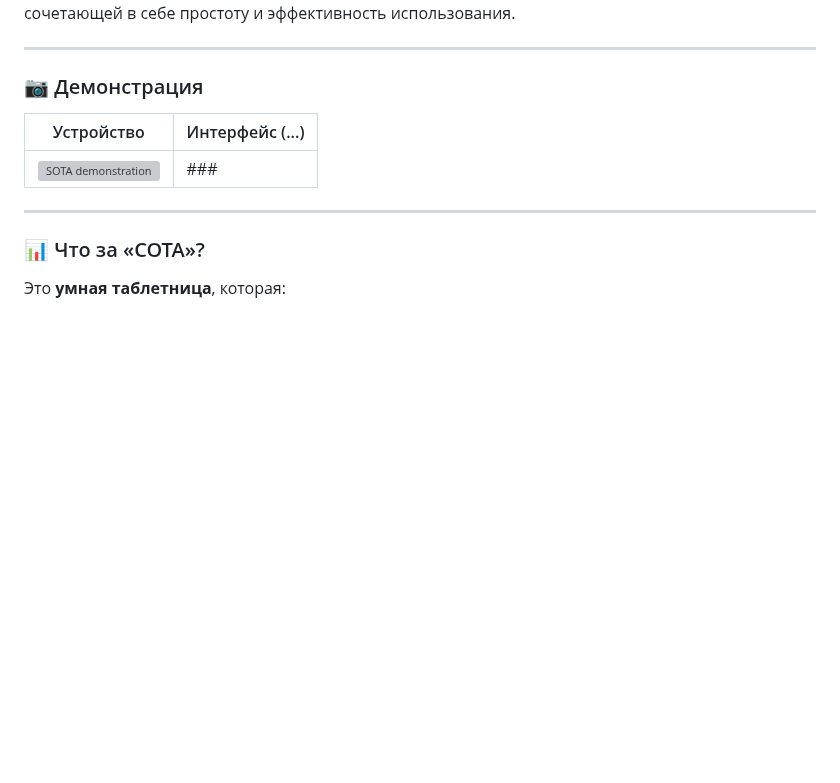
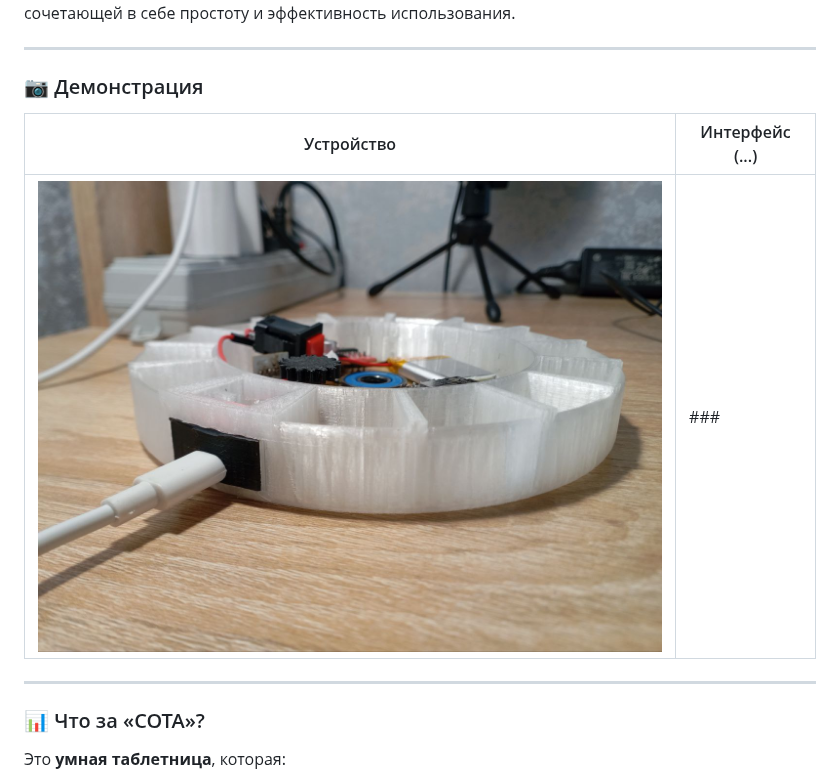
Before and after one commit to Ottobiss/SoTa, a Markdown page: README.md, the part around the change. Drawn GitHub-style; blank space fills up the shorter version; grey boxes are pictures that could not be loaded.

Commit message:
README.md demonstration adding

```diff
--- a/README.md
+++ b/README.md
@@ -17,9 +17,9 @@
 ---
 ### 📷 Демонстрация
 
-| Устройство                                                                  | Интерфейс (...) |
-|-----------------------------------------------------------------------------|-----------------|
-| <img src="media/photos/SOTAmain.png" alt="SOTA demonstration" width="100%"> | ###             |
+| Устройство                                                                   | Интерфейс (...) |
+|------------------------------------------------------------------------------|-----------------|
+| <img src="media/photos/SOTA_main.jpg" alt="SOTA demonstration" width="100%"> | ###             |
 
 ---
 ### 📊 Что за «СОТА»?
```
